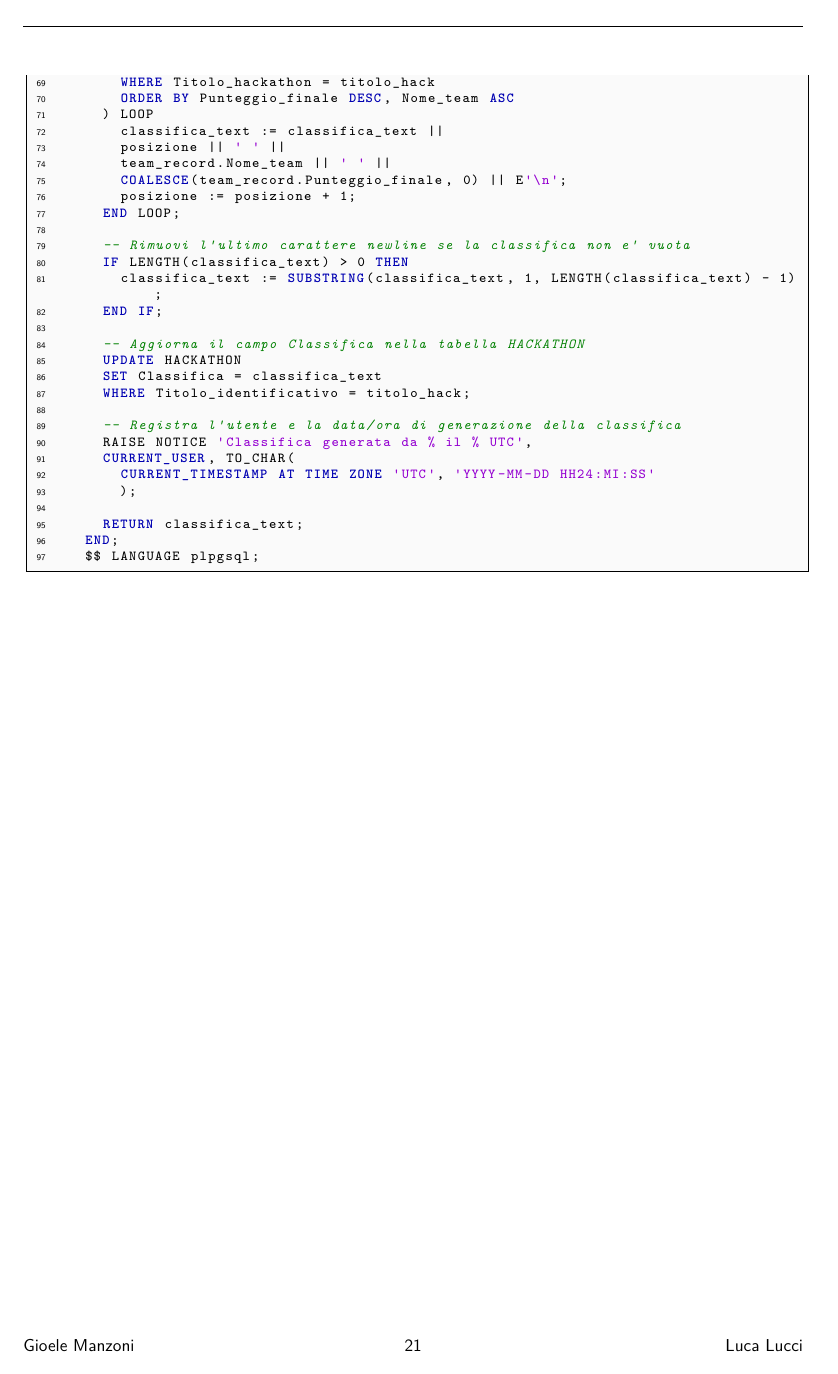
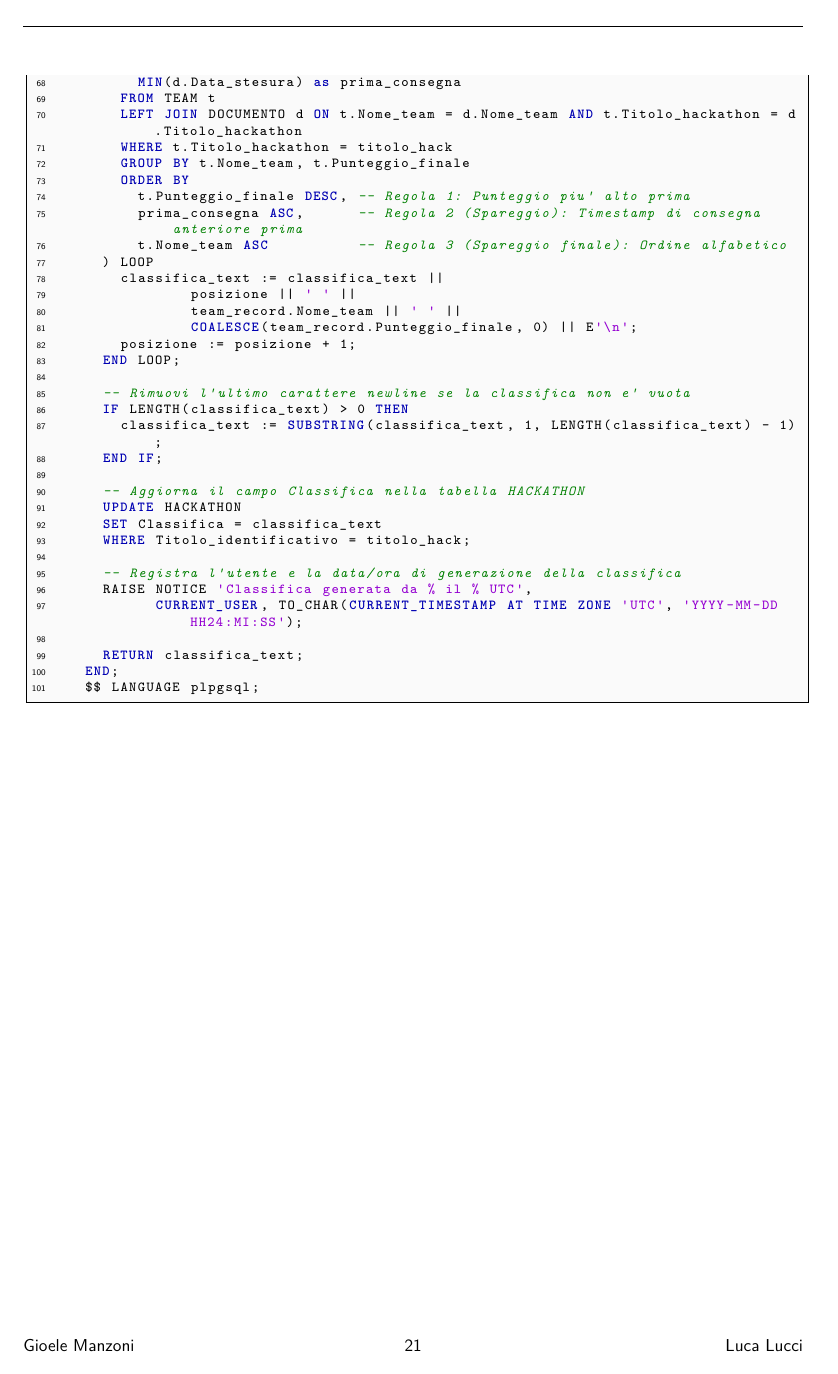
Before and after one commit to RyoSpikes/ProgettoBasiDati2025, a LaTeX document (Documentazione/TexSource/Hackathon_ProgettoBDD2025_TexSource.tex): page 21 of 23. Compiled offline with pdfLaTeX.

Commit message:
Documentazione corretta con i cambiamenti fatti

```diff
--- a/Documentazione/TexSource/Hackathon_ProgettoBDD2025_TexSource.tex
+++ b/Documentazione/TexSource/Hackathon_ProgettoBDD2025_TexSource.tex
@@ -1103,7 +1102,3 @@
 
 			-- Costruisce la stringa della classifica
 			FOR team_record IN (
-				SELECT Nome_team, Punteggio_finale
-				FROM TEAM
-				WHERE Titolo_hackathon = titolo_hack
-				ORDER BY Punteggio_finale DESC, Nome_team ASC
@@ -1110,8 +1108,17 @@
+					MIN(d.Data_stesura) as prima_consegna
+				FROM TEAM t
+				LEFT JOIN DOCUMENTO d ON t.Nome_team = d.Nome_team AND t.Titolo_hackathon = d.Titolo_hackathon
+				WHERE t.Titolo_hackathon = titolo_hack
+				GROUP BY t.Nome_team, t.Punteggio_finale
+				ORDER BY
+					t.Punteggio_finale DESC, -- Regola 1: Punteggio piu' alto prima
+					prima_consegna ASC,      -- Regola 2 (Spareggio): Timestamp di consegna anteriore prima
+					t.Nome_team ASC          -- Regola 3 (Spareggio finale): Ordine alfabetico
 			) LOOP
 				classifica_text := classifica_text ||
-				posizione || ' ' ||
-				team_record.Nome_team || ' ' ||
-				COALESCE(team_record.Punteggio_finale, 0) || E'\n';
+								posizione || ' ' ||
+								team_record.Nome_team || ' ' ||
+								COALESCE(team_record.Punteggio_finale, 0) || E'\n';
 				posizione := posizione + 1;
 			END LOOP;
 
```
Also changed, not shown: Documentazione/TexSource/Hackathon_ProgettoBDD2025_TexSource.pdf, Documentazione/TexSource/Hackathon_ProgettoBDD2025_TexSource.tex (20 more changed lines), 4 other files.
